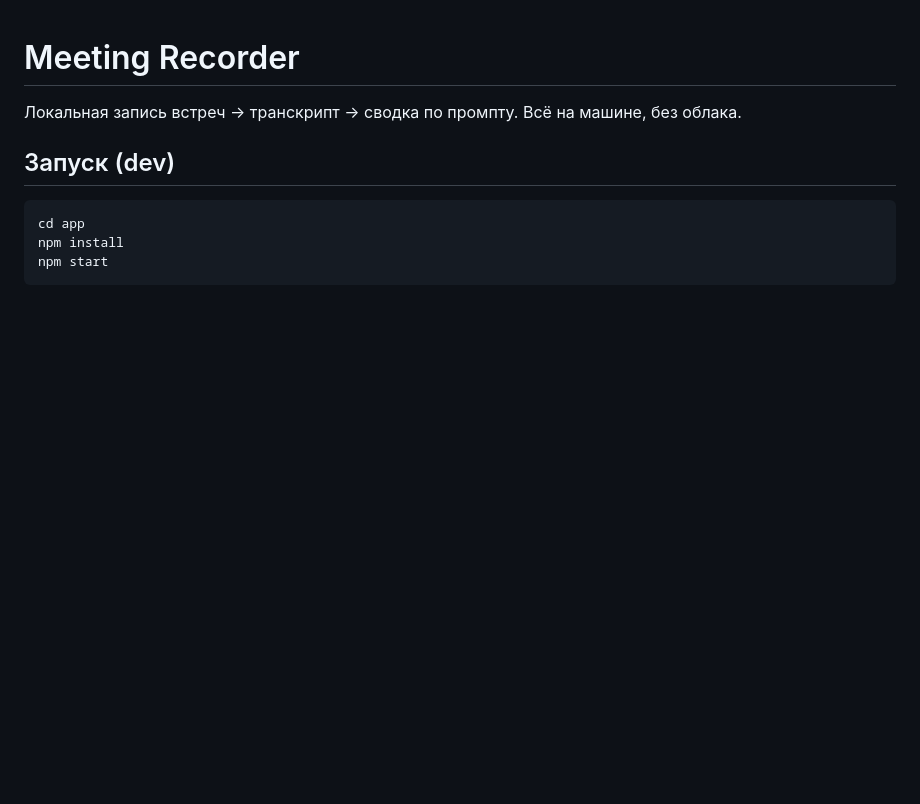
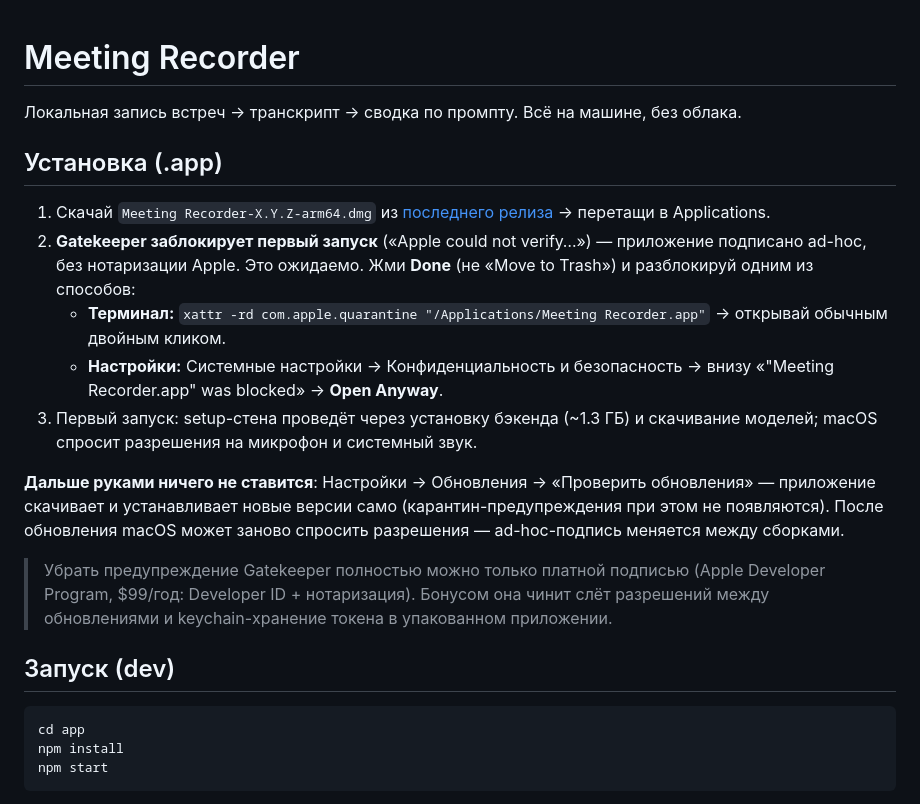
Before and after one commit to ArtemiiF/MeetingRecorder, a Markdown page: README.md, the part around the change. Drawn GitHub-style; blank space fills up the shorter version.

Commit message:
docs(readme): установка .app — обход Gatekeeper, автообновление, платная подпись

```diff
--- a/README.md
+++ b/README.md
@@ -1,6 +1,18 @@
 # Meeting Recorder
 
 Локальная запись встреч → транскрипт → сводка по промпту. Всё на машине, без облака.
+
+## Установка (.app)
+
+1. Скачай `Meeting Recorder-X.Y.Z-arm64.dmg` из [последнего релиза](https://github.com/ArtemiiF/MeetingRecorder/releases/latest) → перетащи в Applications.
+2. **Gatekeeper заблокирует первый запуск** («Apple could not verify…») — приложение подписано ad-hoc, без нотаризации Apple. Это ожидаемо. Жми **Done** (не «Move to Trash») и разблокируй одним из способов:
+   - **Терминал:** `xattr -rd com.apple.quarantine "/Applications/Meeting Recorder.app"` → открывай обычным двойным кликом.
+   - **Настройки:** Системные настройки → Конфиденциальность и безопасность → внизу «"Meeting Recorder.app" was blocked» → **Open Anyway**.
+3. Первый запуск: setup-стена проведёт через установку бэкенда (~1.3 ГБ) и скачивание моделей; macOS спросит разрешения на микрофон и системный звук.
+
+**Дальше руками ничего не ставится**: Настройки → Обновления → «Проверить обновления» — приложение скачивает и устанавливает новые версии само (карантин-предупреждения при этом не появляются). После обновления macOS может заново спросить разрешения — ad-hoc-подпись меняется между сборками.
+
+> Убрать предупреждение Gatekeeper полностью можно только платной подписью (Apple Developer Program, $99/год: Developer ID + нотаризация). Бонусом она чинит слёт разрешений между обновлениями и keychain-хранение токена в упакованном приложении.
 
 ## Запуск (dev)
 
```
